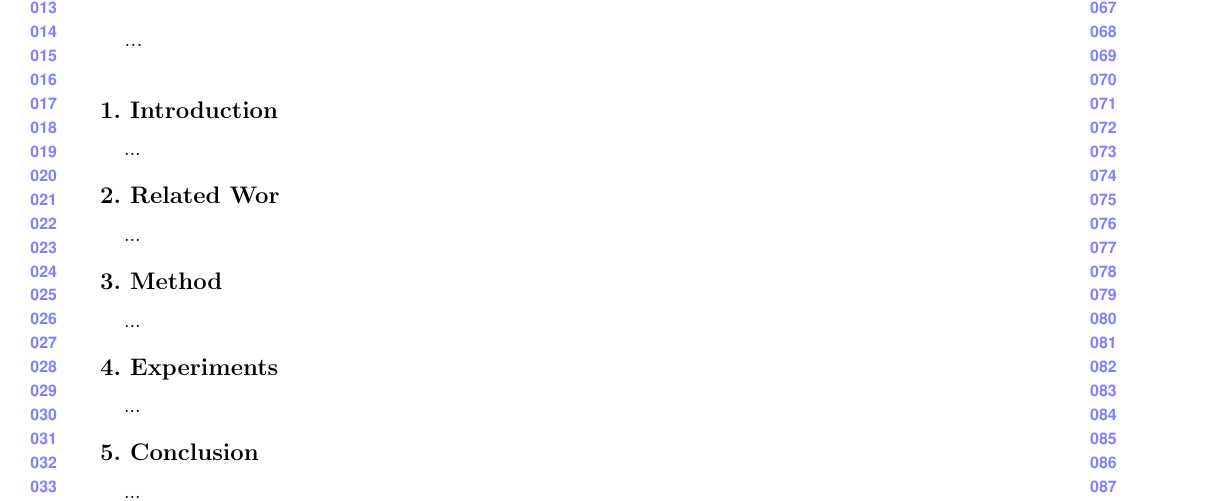
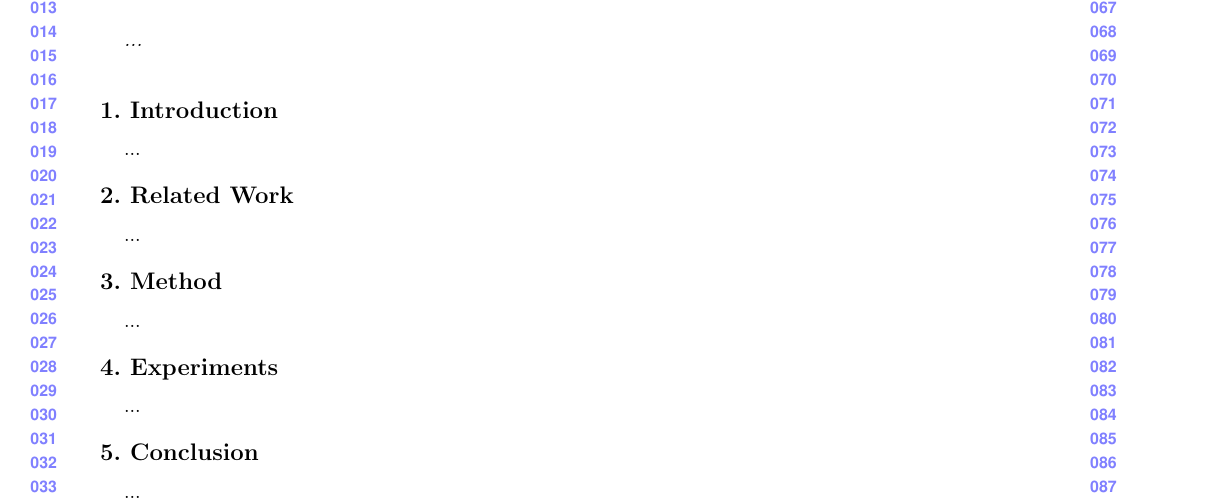
Before and after one commit to pablospe/CVPR_paper_template, a LaTeX paper (main.tex, which reads tex/related_work.tex): part of the page, cut so that both start at the same text. Compiled offline with pdfLaTeX.

Commit message:
fixed typo

```diff
--- a/tex/related_work.tex
+++ b/tex/related_work.tex
@@ -1,3 +1,3 @@
-\section{Related Wor}
+\section{Related Work}
 
 ...
```
